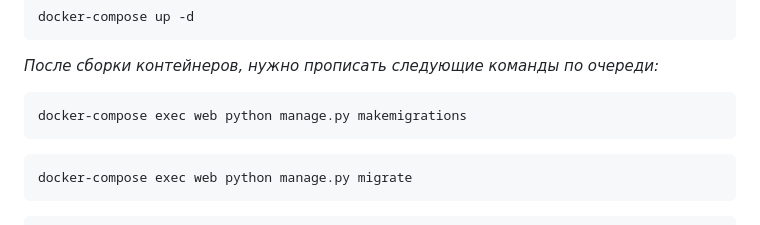
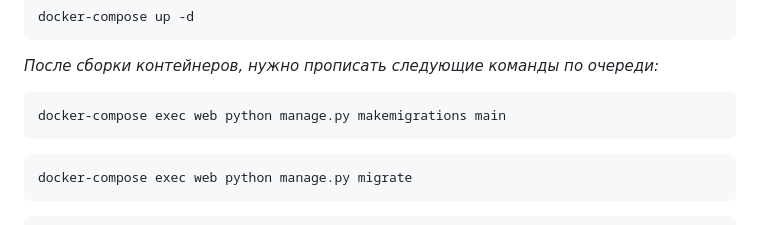
Before and after one commit to qzonic/VkTest, a Markdown page: README.md, the part around the change. Drawn GitHub-style.

````diff
--- a/README.md
+++ b/README.md
@@ -27,7 +27,7 @@ docker-compose up -d
 
 *После сборки контейнеров, нужно прописать следующие команды по очереди:*
 ```
-docker-compose exec web python manage.py makemigrations
+docker-compose exec web python manage.py makemigrations main
 ```
 
 ```
````
